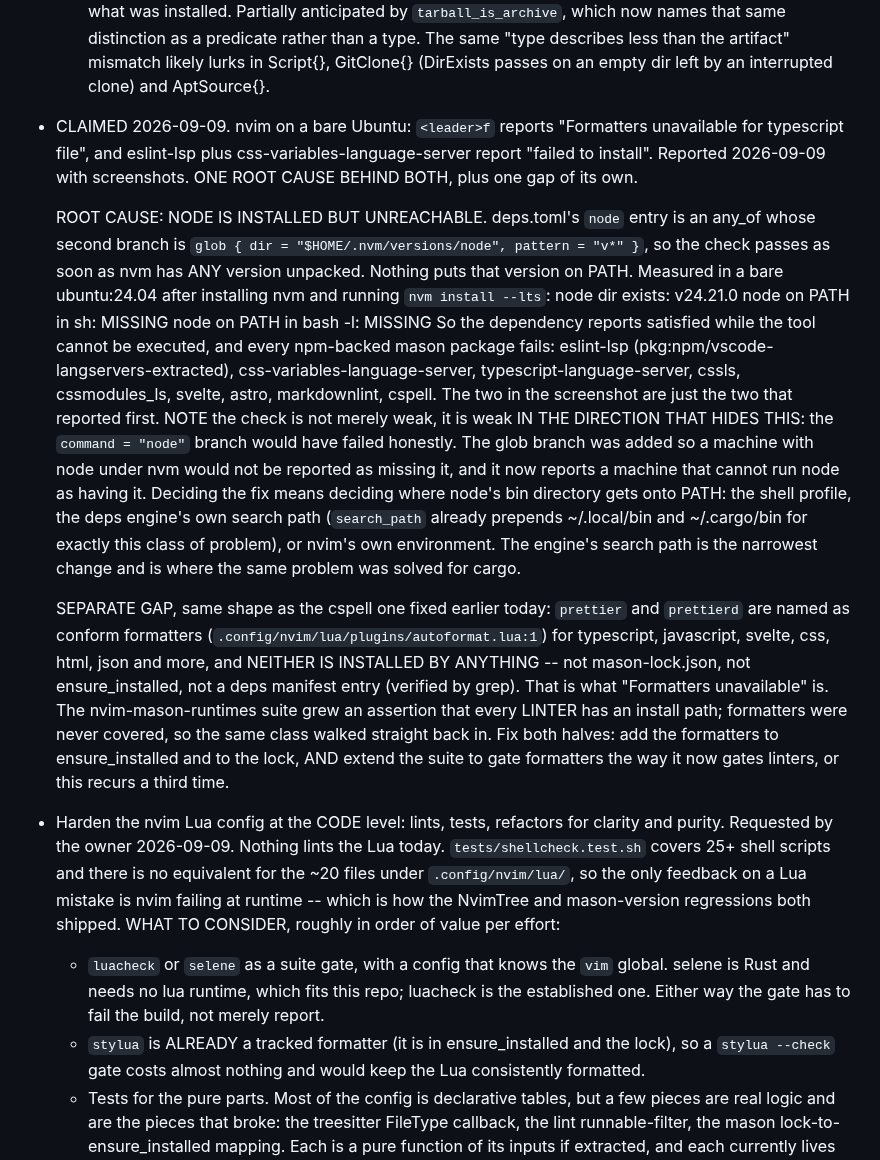
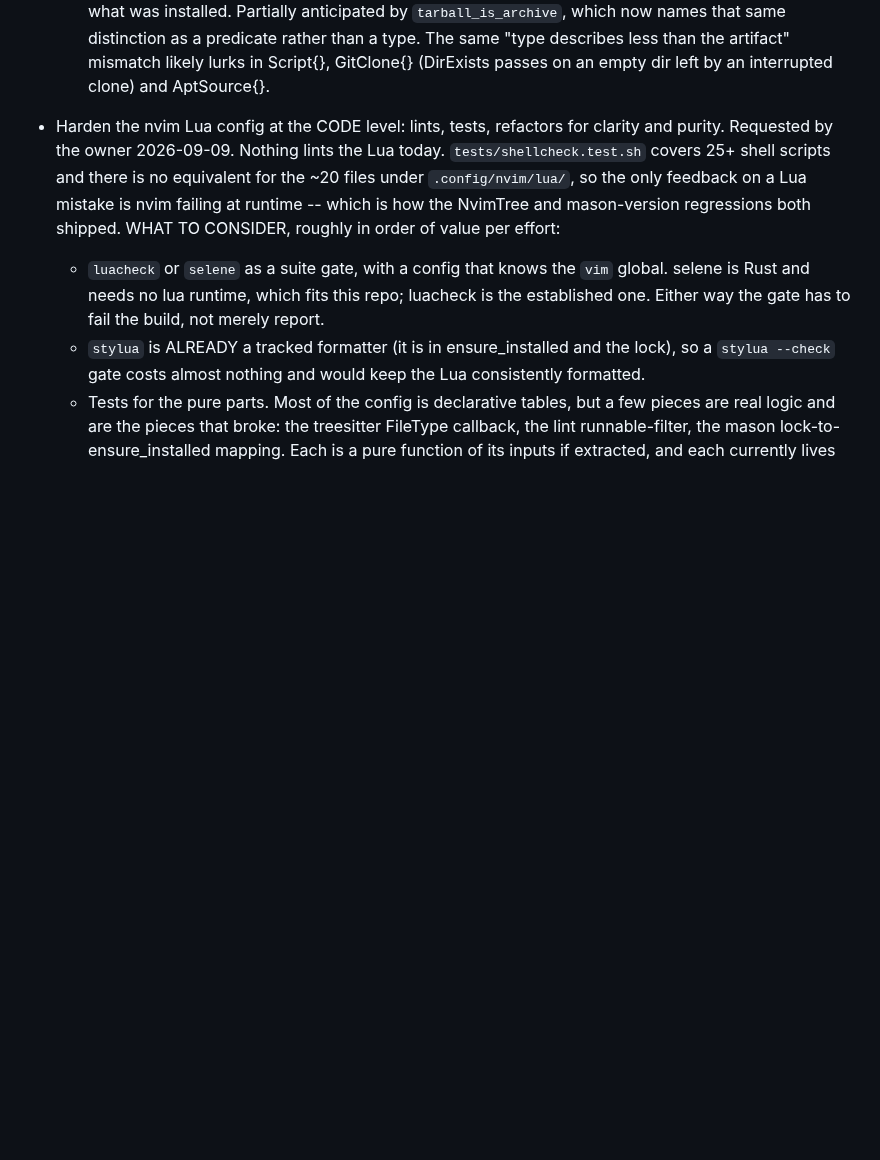
Before and after one commit to austintheriot/dotfiles, a Markdown page: TODO-AGENTS.md, the part around the change. Drawn GitHub-style; blank space fills up the shorter version.

Commit message:
Remove the completed node-on-PATH and formatter TODO
Both halves fixed and verified on a fresh ubuntu:24.04. The root cause was
an ordering bug in .zshrc: NVM_DIR was exported 96 lines after the variant
that globs it, so node never reached PATH and every npm-backed mason package
failed. prettier and prettierd are now installed and pinned, and the suite
gates formatters the way it already gated linters.

Co-Authored-By: Claude Opus 5 (1M context) <noreply@anthropic.com>
Claude-Session: https://claude.ai/code/session_015V9aqvoTCJYbbVKbXXgqot

```diff
--- a/TODO-AGENTS.md
+++ b/TODO-AGENTS.md
@@ -72,49 +72,6 @@ Take the first item from this list. Mark it as claimed in one commit, do the wor
       "type describes less than the artifact" mismatch likely lurks in
       Script{}, GitClone{} (DirExists passes on an empty dir left by an
       interrupted clone) and AptSource{}.
-
-- CLAIMED 2026-09-09. nvim on a bare Ubuntu: `<leader>f` reports "Formatters unavailable for
-  typescript file", and eslint-lsp plus css-variables-language-server report
-  "failed to install". Reported 2026-09-09 with screenshots. ONE ROOT CAUSE
-  BEHIND BOTH, plus one gap of its own.
-
-  ROOT CAUSE: NODE IS INSTALLED BUT UNREACHABLE. deps.toml's `node` entry is
-  an any_of whose second branch is
-  `glob { dir = "$HOME/.nvm/versions/node", pattern = "v*" }`, so the check
-  passes as soon as nvm has ANY version unpacked. Nothing puts that version
-  on PATH. Measured in a bare ubuntu:24.04 after installing nvm and running
-  `nvm install --lts`:
-      node dir exists:            v24.21.0
-      node on PATH in sh:         MISSING
-      node on PATH in bash -l:    MISSING
-  So the dependency reports satisfied while the tool cannot be executed, and
-  every npm-backed mason package fails: eslint-lsp
-  (pkg:npm/vscode-langservers-extracted), css-variables-language-server,
-  typescript-language-server, cssls, cssmodules_ls, svelte, astro,
-  markdownlint, cspell. The two in the screenshot are just the two that
-  reported first.
-  NOTE the check is not merely weak, it is weak IN THE DIRECTION THAT HIDES
-  THIS: the `command = "node"` branch would have failed honestly. The glob
-  branch was added so a machine with node under nvm would not be reported as
-  missing it, and it now reports a machine that cannot run node as having it.
-  Deciding the fix means deciding where node's bin directory gets onto PATH:
-  the shell profile, the deps engine's own search path (`search_path` already
-  prepends ~/.local/bin and ~/.cargo/bin for exactly this class of problem),
-  or nvim's own environment. The engine's search path is the narrowest change
-  and is where the same problem was solved for cargo.
-
-  SEPARATE GAP, same shape as the cspell one fixed earlier today:
-  `prettier` and `prettierd` are named as conform formatters
-  (`.config/nvim/lua/plugins/autoformat.lua:1`) for typescript, javascript,
-  svelte, css, html, json and more, and NEITHER IS INSTALLED BY ANYTHING --
-  not mason-lock.json, not ensure_installed, not a deps manifest entry
-  (verified by grep). That is what "Formatters unavailable" is. The
-  nvim-mason-runtimes suite grew an assertion that every LINTER has an
-  install path; formatters were never covered, so the same class walked
-  straight back in.
-  Fix both halves: add the formatters to ensure_installed and to the lock,
-  AND extend the suite to gate formatters the way it now gates linters, or
-  this recurs a third time.
 
 - Harden the nvim Lua config at the CODE level: lints, tests, refactors for
   clarity and purity. Requested by the owner 2026-09-09.
```
